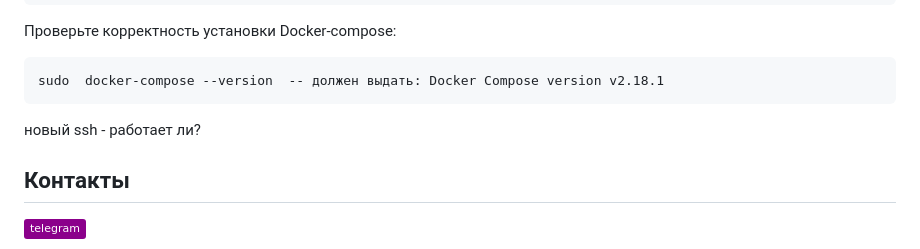
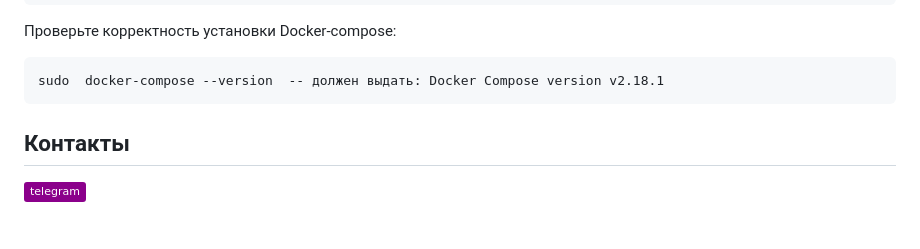
Before and after one commit to Myxadin07/yamdb_final, a Markdown page: README.md, the part around the change. Drawn GitHub-style; badges without logos; blank space fills up the shorter version.

Commit message:
update all

````diff
--- a/README.md
+++ b/README.md
@@ -89,7 +89,6 @@ sudo chmod +x /usr/local/bin/docker-compose
 ```
 sudo  docker-compose --version  -- должен выдать: Docker Compose version v2.18.1
 ```
-новый ssh - работает ли?
 
 ## Контакты
 
````
